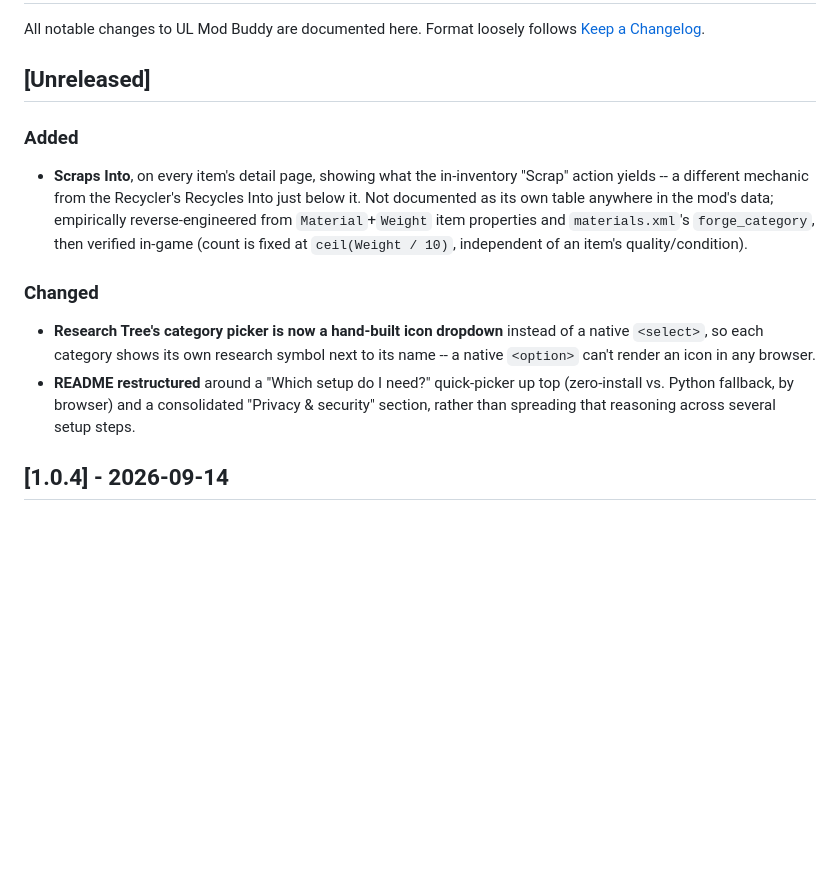
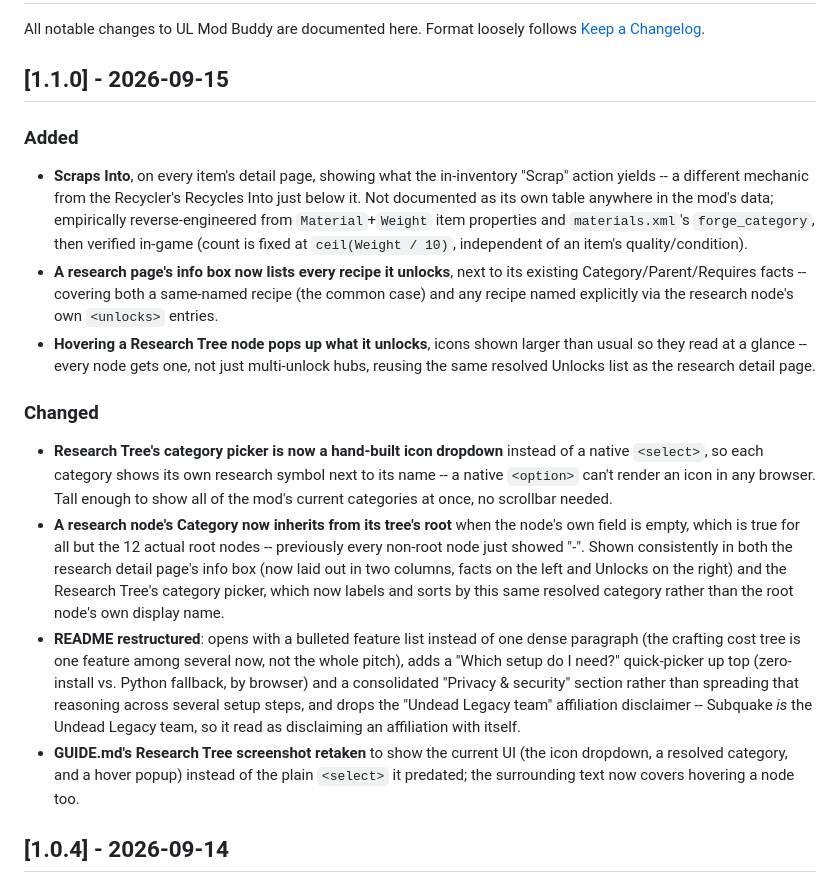
Before and after one commit to Ablefish/ulmodbuddy, a Markdown page: CHANGELOG.md, the part around the change. Drawn GitHub-style; blank space fills up the shorter version.

```diff
--- a/CHANGELOG.md
+++ b/CHANGELOG.md
@@ -3,7 +3,7 @@
 All notable changes to UL Mod Buddy are documented here. Format loosely
 follows [Keep a Changelog](https://keepachangelog.com/).
 
-## [Unreleased]
+## [1.1.0] - 2026-09-15
 
 ### Added
 
@@ -14,17 +14,41 @@ follows [Keep a Changelog](https://keepachangelog.com/).
   `Material`+`Weight` item properties and `materials.xml`'s
   `forge_category`, then verified in-game (count is fixed at
   `ceil(Weight / 10)`, independent of an item's quality/condition).
+- **A research page's info box now lists every recipe it unlocks**, next
+  to its existing Category/Parent/Requires facts -- covering both a
+  same-named recipe (the common case) and any recipe named explicitly via
+  the research node's own `<unlocks>` entries.
+- **Hovering a Research Tree node pops up what it unlocks**, icons shown
+  larger than usual so they read at a glance -- every node gets one, not
+  just multi-unlock hubs, reusing the same resolved Unlocks list as the
+  research detail page.
 
 ### Changed
 
 - **Research Tree's category picker is now a hand-built icon dropdown**
   instead of a native `<select>`, so each category shows its own research
   symbol next to its name -- a native `<option>` can't render an icon in
-  any browser.
-- **README restructured** around a "Which setup do I need?" quick-picker
+  any browser. Tall enough to show all of the mod's current categories at
+  once, no scrollbar needed.
+- **A research node's Category now inherits from its tree's root** when
+  the node's own field is empty, which is true for all but the 12 actual
+  root nodes -- previously every non-root node just showed "-". Shown
+  consistently in both the research detail page's info box (now laid out
+  in two columns, facts on the left and Unlocks on the right) and the
+  Research Tree's category picker, which now labels and sorts by this
+  same resolved category rather than the root node's own display name.
+- **README restructured**: opens with a bulleted feature list instead of
+  one dense paragraph (the crafting cost tree is one feature among several
+  now, not the whole pitch), adds a "Which setup do I need?" quick-picker
   up top (zero-install vs. Python fallback, by browser) and a consolidated
-  "Privacy & security" section, rather than spreading that reasoning
-  across several setup steps.
+  "Privacy & security" section rather than spreading that reasoning across
+  several setup steps, and drops the "Undead Legacy team" affiliation
+  disclaimer -- Subquake *is* the Undead Legacy team, so it read as
+  disclaiming an affiliation with itself.
+- **GUIDE.md's Research Tree screenshot retaken** to show the current UI
+  (the icon dropdown, a resolved category, and a hover popup) instead of
+  the plain `<select>` it predated; the surrounding text now covers
+  hovering a node too.
 
 ## [1.0.4] - 2026-09-14
 
```
Also changed, not shown: GUIDE.md (+4 -1 lines), README.md (+19 -6 lines), docs/screenshots/research-tree.png, 3 other files.
